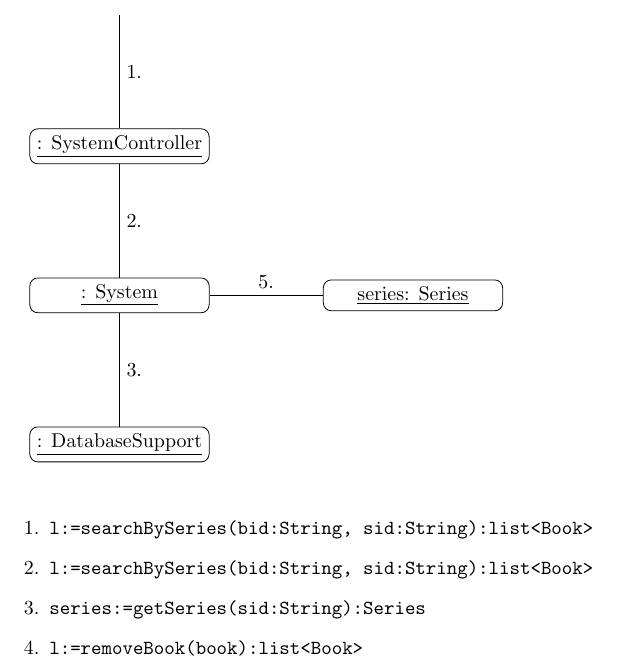
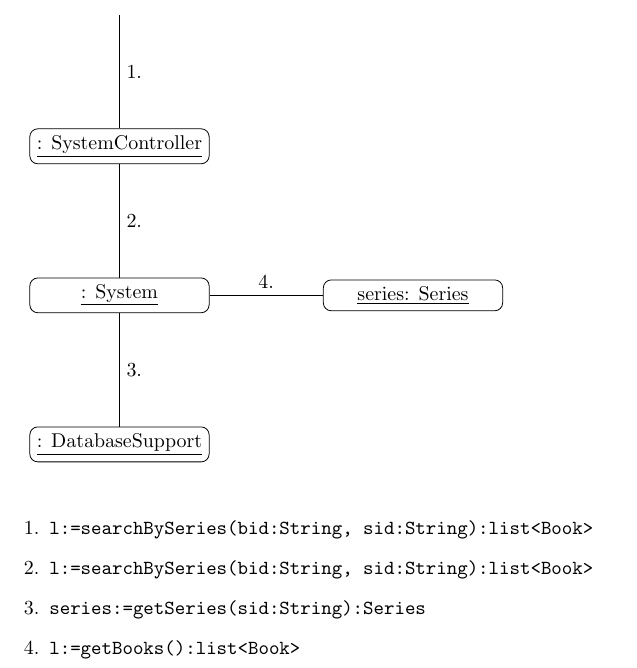
Before and after one commit to adamhammes/cs362, a LaTeX document (docs/interaction-diagrams/iteration-2/search-by-series.tex): part of the page, cut so that both start at the same text. Compiled offline with pdfLaTeX.

Commit message:
Wrong Method Name

```diff
--- a/docs/interaction-diagrams/iteration-2/search-by-series.tex
+++ b/docs/interaction-diagrams/iteration-2/search-by-series.tex
@@ -43,7 +43,7 @@
 \draw (start) -- (controller) node[midway] {1.};
 \draw (controller) -- (system) node[midway] {2.};
 \draw (system) -- (database) node[midway] {3.};
-\draw (system) -- (series) node[midway] {5.};
+\draw (system) -- (series) node[midway] {4.};
 
 
 \end{tikzpicture}
@@ -54,7 +54,7 @@
   \item \texttt{l:=searchBySeries(bid:String, sid:String):list<Book>}
   \item \texttt{l:=searchBySeries(bid:String, sid:String):list<Book>}
   \item \texttt{series:=getSeries(sid:String):Series}
-  \item \texttt{l:=removeBook(book):list<Book>}
+  \item \texttt{l:=getBooks():list<Book>}
 \end{enumerate}
 
 \end{document}
```
